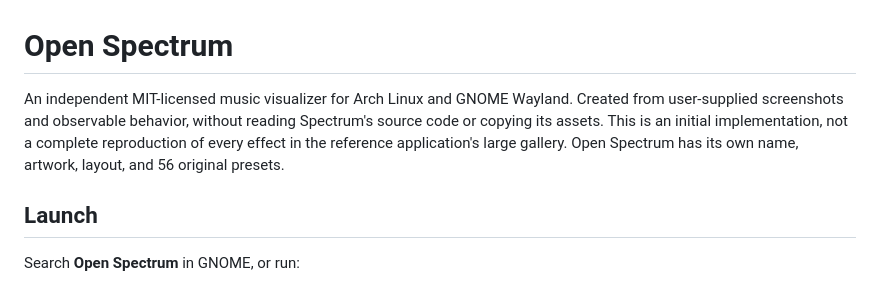
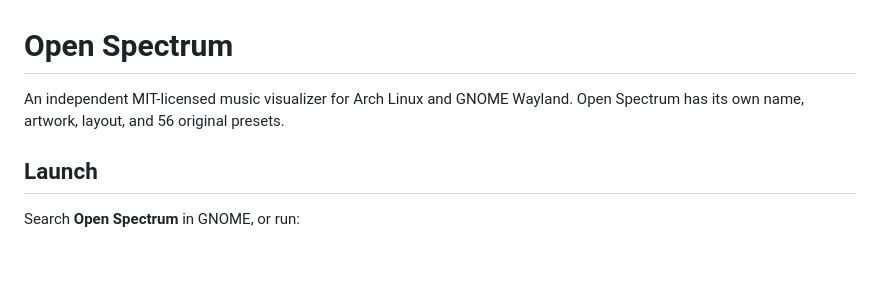
Before and after one commit to hsantos92/Open-Spectrum, a Markdown page: README.md, the part around the change. GitHub-like rendering; blank space fills up the shorter version.

Commit message:
Simplify README by removing redundant details
Removed redundant information about the initial implementation and clarified the uniqueness of Open Spectrum.

```diff
--- a/README.md
+++ b/README.md
@@ -1,10 +1,7 @@
 # Open Spectrum
 
 An independent MIT-licensed music visualizer for Arch Linux and GNOME Wayland.
-Created from user-supplied screenshots and observable behavior, without reading
-Spectrum's source code or copying its assets. This is an initial implementation,
-not a complete reproduction of every effect in the reference application's large
-gallery. Open Spectrum has its own name, artwork, layout, and 56 original presets.
+Open Spectrum has its own name, artwork, layout, and 56 original presets.
 
 ## Launch
 
```
